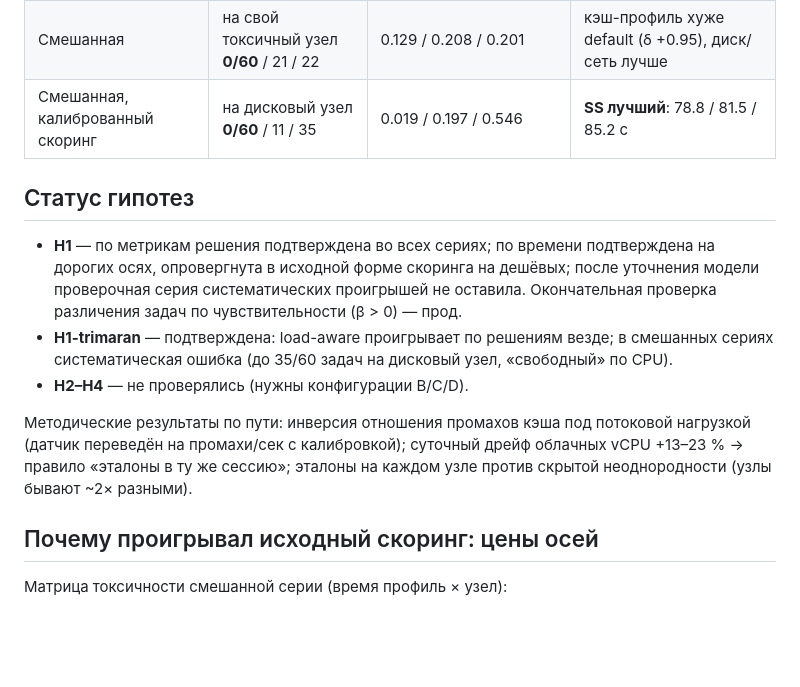
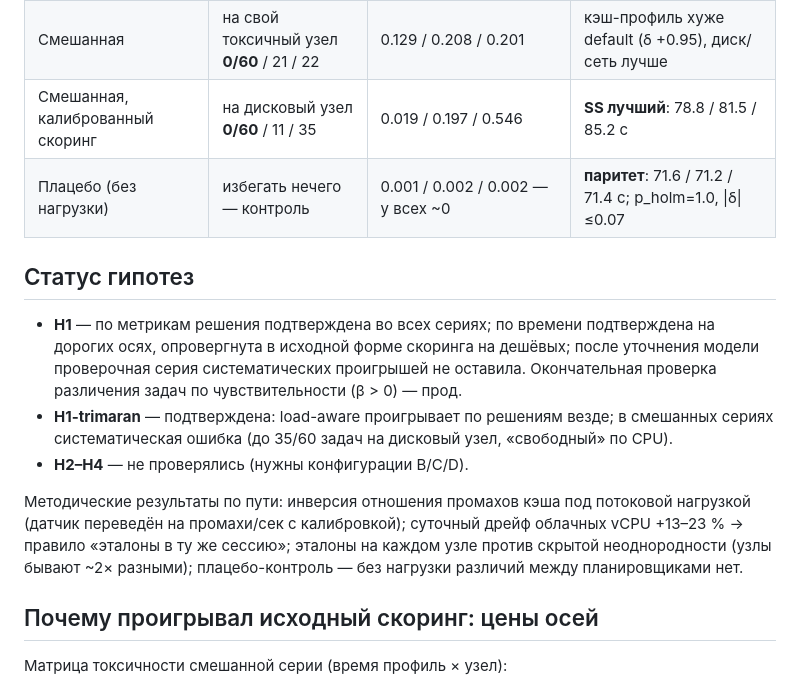
Before and after one commit to AndreyZa/sensitivityscore-hpc-bench, a Markdown page: docs/Сводка результатов STAGE (июль 2026).md, the part around one of its changes. Drawn GitHub-style; blank space fills up the shorter version.

```diff
--- a/docs/Сводка результатов STAGE (июль 2026).md
+++ b/docs/Сводка результатов STAGE (июль 2026).md
@@ -35,6 +37,7 @@ make ch-analyze STAND=stage RUN_LABEL=<серия>`.
 | Кэш | в шторм 5 % / 33 % / 8 % | 0.274 / 0.473 / —; vs default p_holm=0.003, δ −0.84 | **SS хуже default** (86.7 vs 82.7 с, δ +0.69) — скученность |
 | Смешанная | на свой токсичный узел **0/60** / 21 / 22 | 0.129 / 0.208 / 0.201 | кэш-профиль хуже default (δ +0.95), диск/сеть лучше |
 | Смешанная, калиброванный скоринг | на дисковый узел **0/60** / 11 / 35 | 0.019 / 0.197 / 0.546 | **SS лучший**: 78.8 / 81.5 / 85.2 с |
+| Плацебо (без нагрузки) | избегать нечего — контроль | 0.001 / 0.002 / 0.002 — у всех ~0 | **паритет**: 71.6 / 71.2 / 71.4 с; p_holm=1.0, \|δ\|≤0.07 |
 
 ## Статус гипотез
 
@@ -51,7 +54,8 @@ make ch-analyze STAND=stage RUN_LABEL=<серия>`.
 Методические результаты по пути: инверсия отношения промахов кэша под
 потоковой нагрузкой (датчик переведён на промахи/сек с калибровкой);
 суточный дрейф облачных vCPU +13–23 % → правило «эталоны в ту же сессию»;
-эталоны на каждом узле против скрытой неоднородности (узлы бывают ~2× разными).
+эталоны на каждом узле против скрытой неоднородности (узлы бывают ~2× разными);
+плацебо-контроль — без нагрузки различий между планировщиками нет.
 
 ## Почему проигрывал исходный скоринг: цены осей
 
```
Also changed, not shown: other parts of docs/Сводка результатов STAGE (июль 2026).md (+27 -7 lines), README.md (+3 -2 lines), docs/Методика измерений.md (+3 -1 lines).
